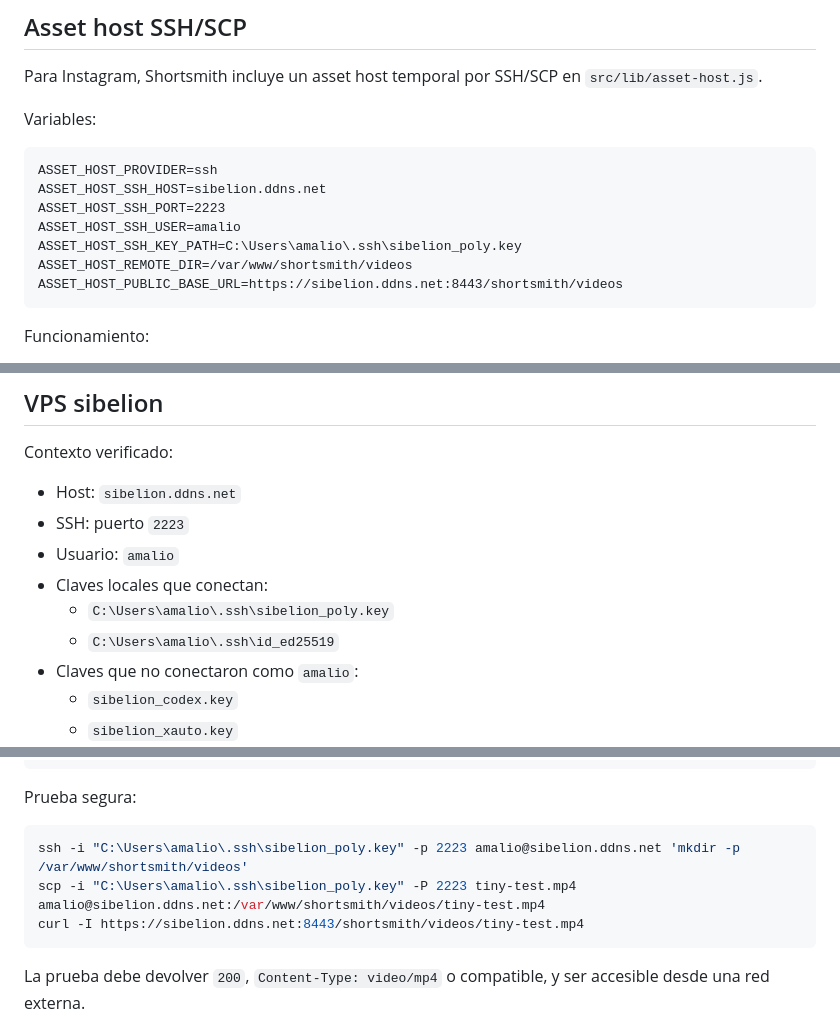
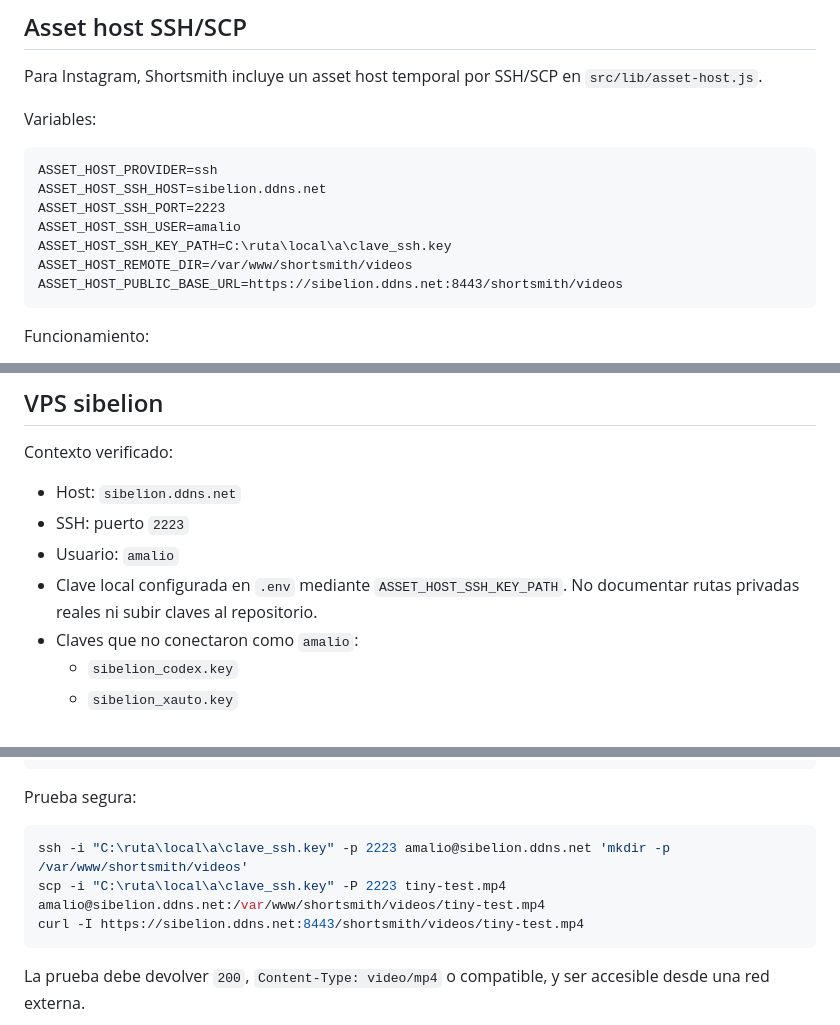
Before and after one commit to amaliogomezlopez/YOUTUBE-EDIT, a Markdown page: docs/multiplatform-video-publishing.md, 3 parts joined by grey strips. Drawn GitHub-style.

````diff
--- a/docs/multiplatform-video-publishing.md
+++ b/docs/multiplatform-video-publishing.md
@@ -73,7 +73,7 @@ ASSET_HOST_PROVIDER=ssh
 ASSET_HOST_SSH_HOST=sibelion.ddns.net
 ASSET_HOST_SSH_PORT=2223
 ASSET_HOST_SSH_USER=amalio
-ASSET_HOST_SSH_KEY_PATH=C:\Users\amalio\.ssh\sibelion_poly.key
+ASSET_HOST_SSH_KEY_PATH=C:\ruta\local\a\clave_ssh.key
 ASSET_HOST_REMOTE_DIR=/var/www/shortsmith/videos
 ASSET_HOST_PUBLIC_BASE_URL=https://sibelion.ddns.net:8443/shortsmith/videos
 ```
@@ -96,9 +96,7 @@ Contexto verificado:
 - Host: `sibelion.ddns.net`
 - SSH: puerto `2223`
 - Usuario: `amalio`
-- Claves locales que conectan:
-  - `C:\Users\amalio\.ssh\sibelion_poly.key`
-  - `C:\Users\amalio\.ssh\id_ed25519`
+- Clave local configurada en `.env` mediante `ASSET_HOST_SSH_KEY_PATH`. No documentar rutas privadas reales ni subir claves al repositorio.
 - Claves que no conectaron como `amalio`:
   - `sibelion_codex.key`
   - `sibelion_xauto.key`
@@ -142,8 +140,8 @@ sudo systemctl reload nginx
 Prueba segura:
 
 ```bash
-ssh -i "C:\Users\amalio\.ssh\sibelion_poly.key" -p 2223 amalio@sibelion.ddns.net 'mkdir -p /var/www/shortsmith/videos'
-scp -i "C:\Users\amalio\.ssh\sibelion_poly.key" -P 2223 tiny-test.mp4 amalio@sibelion.ddns.net:/var/www/shortsmith/videos/tiny-test.mp4
+ssh -i "C:\ruta\local\a\clave_ssh.key" -p 2223 amalio@sibelion.ddns.net 'mkdir -p /var/www/shortsmith/videos'
+scp -i "C:\ruta\local\a\clave_ssh.key" -P 2223 tiny-test.mp4 amalio@sibelion.ddns.net:/var/www/shortsmith/videos/tiny-test.mp4
 curl -I https://sibelion.ddns.net:8443/shortsmith/videos/tiny-test.mp4
 ```
 
````
Also changed, not shown: AGENTS.md (+1 -1 lines).
